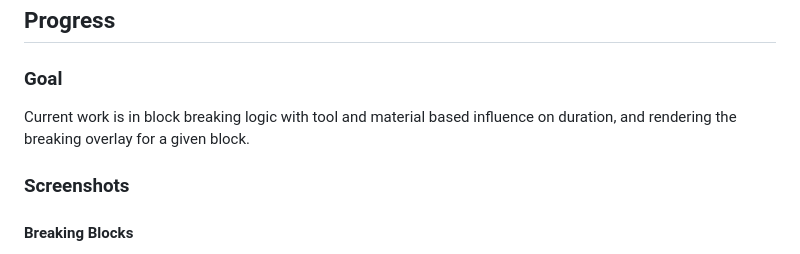
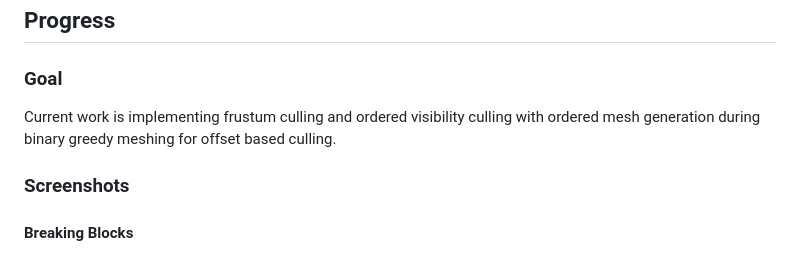
Before and after one commit to EngineersBox/PSX-Minecraft, a Markdown page: README.md, the part around the change. Drawn GitHub-style.

Commit message:
Updated README with new features

```diff
--- a/README.md
+++ b/README.md
@@ -139,12 +139,8 @@ You can of course also just run these manually if you'd like to instead:
 
 ### Goal
 
-<!-- Current work is implementing frustum culling and ordered visibility culling with ordered mesh -->
-
-<!-- generation during binary greedy meshing for offset based culling. -->
-
-Current work is in block breaking logic with tool and material based influence on duration, and
-rendering the breaking overlay for a given block.
+Current work is implementing frustum culling and ordered visibility culling with ordered mesh
+generation during binary greedy meshing for offset based culling.
 
 ### Screenshots
 
```
